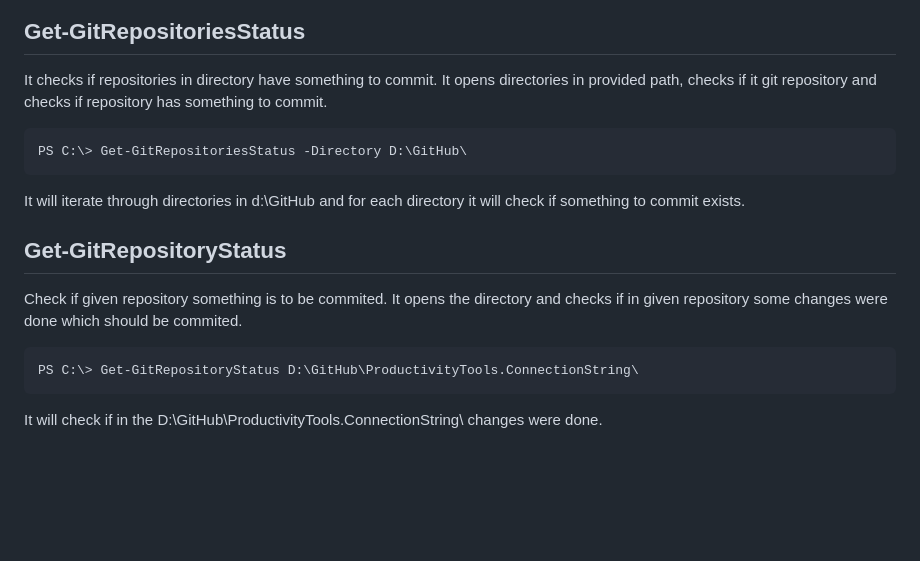
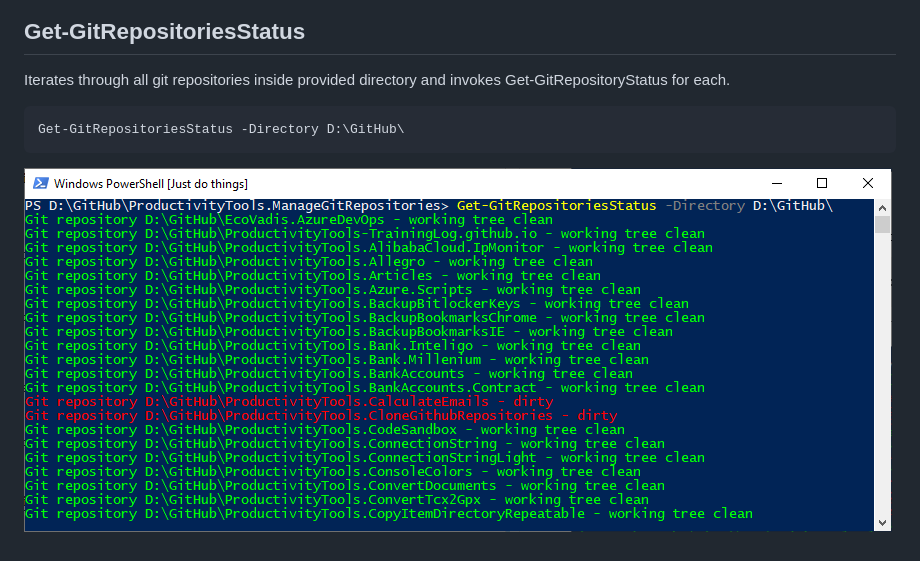
Before and after one commit to pwujczyk/ProductivityTools.ManageGitRepositories, a Markdown page: README.md, the part around one of its changes. GitHub-like rendering; pictures changed too: Images/GetGitRepositoriesStatus.png (added); blank space fills up the shorter version.

````diff
--- a/README.md
+++ b/README.md
@@ -85,21 +95,9 @@ It will check the directory D:\GitHub\ProductivityTools.Meetings\ and display in
 
 
 ## Get-GitRepositoriesStatus
-It checks if repositories in directory have something to commit. It opens directories in provided path, checks if it git repository and checks if repository has something to commit.
+Iterates through all git repositories inside provided directory and invokes Get-GitRepositoryStatus for each.
 
 ```powershell
-PS C:\> Get-GitRepositoriesStatus -Directory D:\GitHub\
+Get-GitRepositoriesStatus -Directory D:\GitHub\
 ```
-
-It will iterate through directories in d:\GitHub and for each directory it will check if something to commit exists.
-
-
-
-## Get-GitRepositoryStatus
-Check if given repository something is to be commited. It opens the directory and checks if in given repository some changes were done which should be commited.
-
-```powershell
-PS C:\> Get-GitRepositoryStatus D:\GitHub\ProductivityTools.ConnectionString\
-```
-
-It will check if in the D:\GitHub\ProductivityTools.ConnectionString\ changes were done.
+![Get-GitRepositoriesStatus](./Images/GetGitRepositoriesStatus.png)
````
Also changed, not shown: other parts of README.md (+35 -25 lines), Images/GetAutoCommitRepositories.png (added), Images/GetAutoCommitRepository.png (added), Images/GetGitRepositoryStatus.png (added), Images/PushGitRepositories.png (added), Images/PushGitRepository.png (added).
